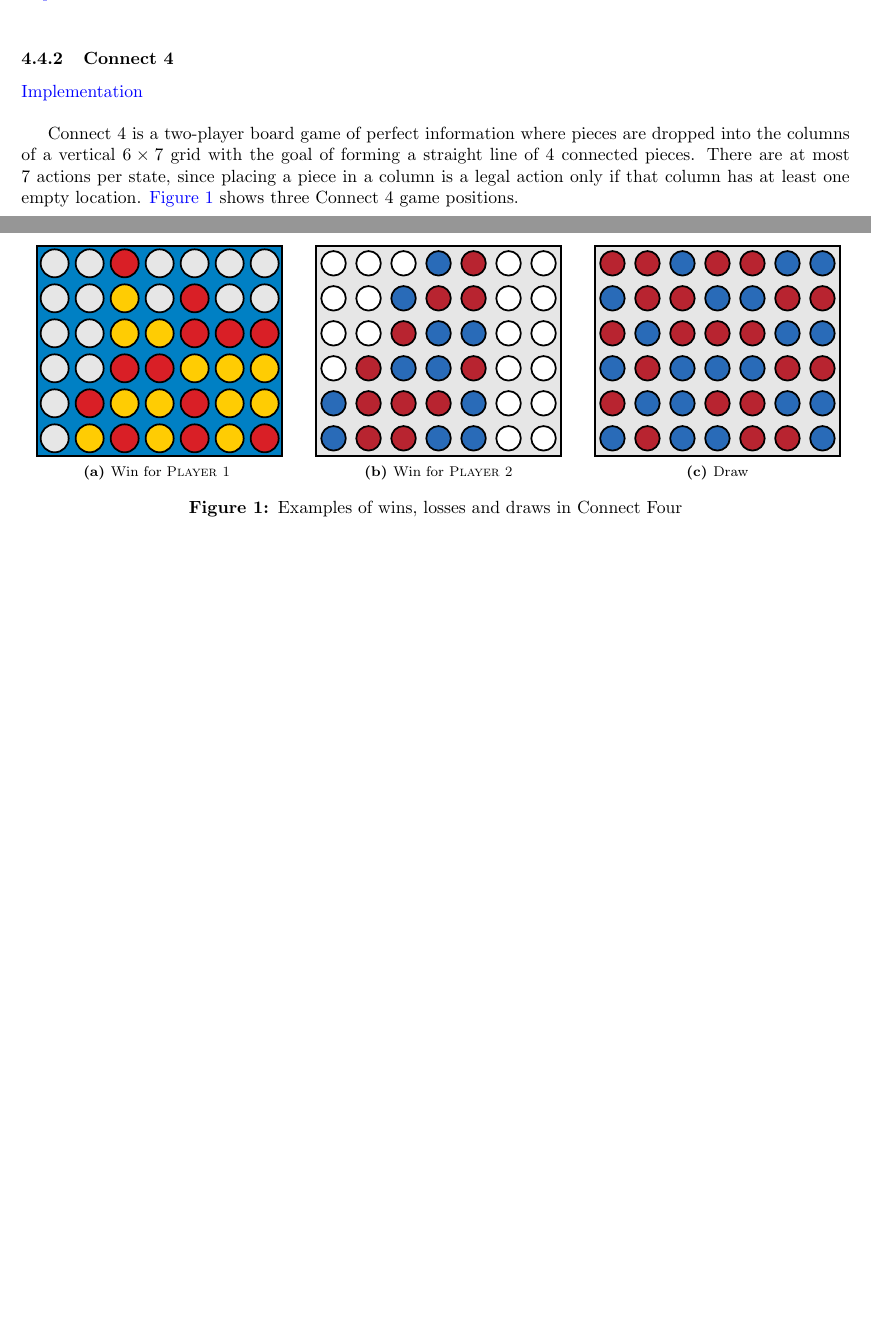
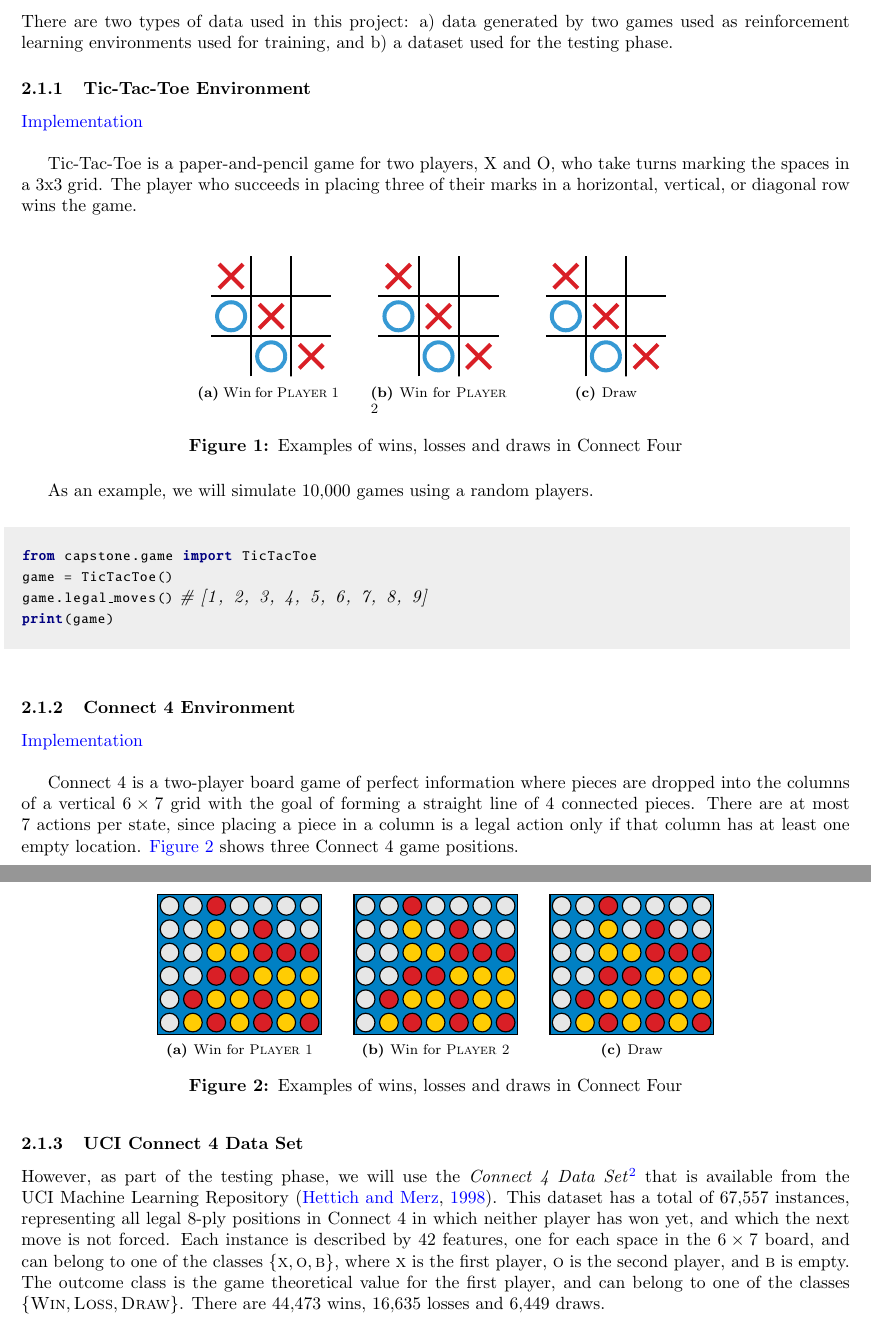
Before and after one commit to davidrobles/mlnd-capstone-report, a LaTeX document (report.tex): two parts of pages 5 and 6 of 8 before the commit and two parts of pages 2 and 3 of 9 after it, joined at a grey line, cut at the place of the change, the shorter picture padded with empty space. Compiled offline with pdfLaTeX.

Commit message:
Add Tic Tac Toe environment

```diff
--- a/report.tex
+++ b/report.tex
@@ -190,7 +190,100 @@ but a 0\% recognition rate for the dog class.
 \subsection{Data Exploration}
 %%%%%%%%%%%%%%%%%%%%%%%%%%%%%
 
-Content.
+There are two types of data used in this project: a) data generated by two games used as
+reinforcement learning environments used for training, and b) a dataset used for the testing phase.
+
+%%%%%%%%%%%%%%%%%%%%%%%%%%%%%%%%%%%%%%%
+\subsubsection{Tic-Tac-Toe Environment}
+%%%%%%%%%%%%%%%%%%%%%%%%%%%%%%%%%%%%%%%
+
+\GithubURL{capstone/game/tictactoe.py}{Implementation}
+
+Tic-Tac-Toe is a paper-and-pencil game for two players, X and O, who take turns marking the spaces
+in a 3x3 grid. The player who succeeds in placing three of their marks in a horizontal, vertical, or
+diagonal row wins the game.
+
+%%%%%%%%%%
+% Figure %
+%%%%%%%%%%
+
+\begin{figure}[!h]
+    \centering
+    \subfloat[Win for \textsc{Player 1}]{
+        \label{fig:c4-game-1}
+        \includegraphics[width=0.15\textwidth]{figures/tic/tic-5.pdf}
+    } \hspace{0.2in}
+    \subfloat[Win for \textsc{Player 2}]{
+        \label{fig:c4-game-2}
+        \includegraphics[width=0.15\textwidth]{figures/tic/tic-5.pdf}
+    } \hspace{0.2in}
+    \subfloat[Draw]{
+        \label{fig:c4-game-3}
+        \includegraphics[width=0.15\textwidth]{figures/tic/tic-5.pdf}
+    }
+    \caption{Examples of wins, losses and draws in Connect Four}
+    \label{fig:c4-game}
+\end{figure}
+
+As an example, we will simulate 10,000 games using a random players.
+
+\begin{python}
+from capstone.game import TicTacToe
+game = TicTacToe()
+game.legal_moves() # [1, 2, 3, 4, 5, 6, 7, 8, 9]
+print(game)
+\end{python}
+
+%%%%%%%%%%%%%%%%%%%%%%%%%%%%%%%%%%%%%
+\subsubsection{Connect 4 Environment}
+%%%%%%%%%%%%%%%%%%%%%%%%%%%%%%%%%%%%%
+
+\GithubURL{capstone/game/connect4.py}{Implementation}
+
+Connect 4 is a two-player board game of perfect information where pieces are dropped into the
+columns of a vertical $6 \times 7$ grid with the goal of forming a straight line of 4 connected
+pieces. There are at most 7 actions per state, since placing a piece in a column is a legal action
+only if that column has at least one empty location.
+\hyperref[fig:c4-game]{Figure~\ref*{fig:c4-game}} shows three Connect 4 game positions.
+
+%%%%%%%%%%
+% Figure %
+%%%%%%%%%%
+
+\begin{figure}[!h]
+    \centering
+    \subfloat[Win for \textsc{Player 1}]{
+        \label{fig:c4-game-1}
+        \includegraphics[width=0.2\textwidth]{figures/c4/c4-win-blue-c5f2.pdf}
+    } \hspace{0.1in}
+    \subfloat[Win for \textsc{Player 2}]{
+        \label{fig:c4-game-2}
+        \includegraphics[width=0.2\textwidth]{figures/c4/c4-win-blue-c5f2.pdf}
+    } \hspace{0.1in}
+    \subfloat[Draw]{
+        \label{fig:c4-game-3}
+        \includegraphics[width=0.2\textwidth]{figures/c4/c4-win-blue-c5f2.pdf}
+    }
+    \caption{Examples of wins, losses and draws in Connect Four}
+    \label{fig:c4-game}
+\end{figure}
+
+
+%%%%%%%%%%%%%%%%%%%%%%%%%%%%%%%%%%%%%%
+\subsubsection{UCI Connect 4 Data Set}
+%%%%%%%%%%%%%%%%%%%%%%%%%%%%%%%%%%%%%%
+
+\newcommand{\URLUCI}{\url{https://archive.ics.uci.edu/ml/datasets/Connect-4}}
+
+However, as part of the testing phase, we will use the \emph{Connect 4 Data Set}\footnote{\URLUCI{}}
+that is available from the UCI Machine Learning Repository~\citep{Hettich1998UCI}. This dataset has
+a total of 67,557 instances, representing all legal 8-ply positions in \mbox{Connect 4} in which
+neither player has won yet, and which the next move is not forced. Each instance is described by 42
+features, one for each space in the $6 \times 7$ board, and can belong to one of the classes
+$\{\textsc{x}, \textsc{o}, \textsc{b}\}$, where \textsc{x} is the first player, \textsc{o} is the
+second player, and \textsc{b} is empty. The outcome class is the game theoretical value for the
+first player, and can belong to one of the classes $\{\textsc{Win}, \textsc{Loss}, \textsc{Draw}\}$.
+There are 44,473 wins, 16,635 losses and 6,449 draws.
 
 %%%%%%%%%%%%%%%%%%%%%%%%%%%%%%%%%%%%%%
 \subsection{Exploratory Visualization}
@@ -496,39 +589,6 @@ Content.
 
 \GithubURL{capstone/game/tictactoe.py}{Implementation}
 
-%%%%%%%%%%%%%%%%%%%%%%%%%
-\subsubsection{Connect 4}
-%%%%%%%%%%%%%%%%%%%%%%%%%
-
-\GithubURL{capstone/game/connect4.py}{Implementation}
-
-Connect 4 is a two-player board game of perfect information where pieces are dropped into the
-columns of a vertical $6 \times 7$ grid with the goal of forming a straight line of 4 connected
-pieces. There are at most 7 actions per state, since placing a piece in a column is a legal action
-only if that column has at least one empty location. \hyperref[fig:c4-game]{Figure~\ref*{fig:c4-game}}
-shows three Connect 4 game positions.
-
-%%%%%%%%%%
-% Figure %
-%%%%%%%%%%
-
-\begin{figure}[!h]
-    \centering
-    \subfloat[Win for \textsc{Player 1}]{
-        \label{fig:c4-game-1}
-        \includegraphics[width=0.3\textwidth]{figures/c4/c4-win-blue-c5f2.pdf}
-    } \hspace{0.1in}
-    \subfloat[Win for \textsc{Player 2}]{
-        \label{fig:c4-game-2}
-        \includegraphics[width=0.3\textwidth]{figures/c4/c4-win-red-b3e6.pdf}
-    } \hspace{0.1in}
-    \subfloat[Draw]{
-        \label{fig:c4-game-3}
-        \includegraphics[width=0.3\textwidth]{figures/c4/c4-draw.pdf}
-    }
-    \caption{Examples of wins, losses and draws in Connect Four}
-    \label{fig:c4-game}
-\end{figure}
 
 
 \subsubsection{GameMDP converter}
```
Also changed, not shown: report.pdf.
